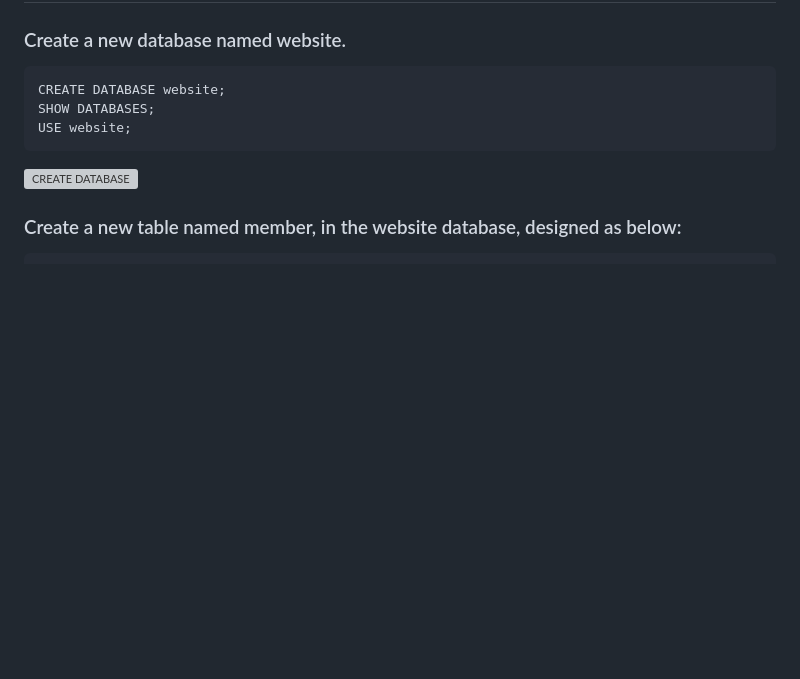
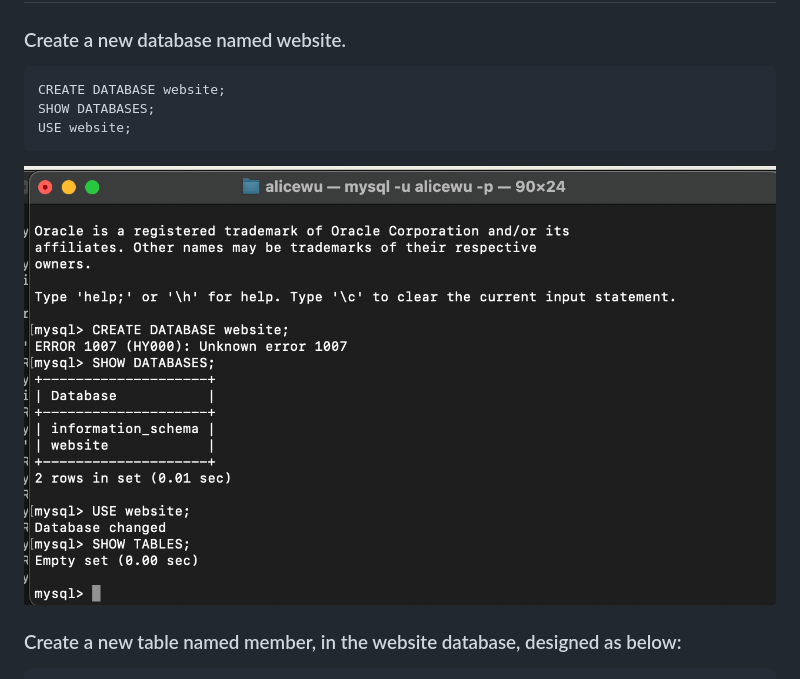
Before and after one commit to clergyyyyy/Bootcamp-Stage-1, a Markdown page: Week5/README.md, the part around the change. Rendered like a GitHub page; blank space fills up the shorter version; grey boxes are pictures that could not be loaded.

Commit message:
Fix png route

````diff
--- a/Week5/README.md
+++ b/Week5/README.md
@@ -11,7 +11,7 @@ CREATE DATABASE website;
 SHOW DATABASES;
 USE website;
 ```
-![CREATE DATABASE](Week5/assets/2.1_Create_Use.png "CREATE DATABASE")
+![CREATE DATABASE](assets/2.1_Create_Use.png "CREATE DATABASE")
 ### Create a new table named member, in the website database, designed as below:
 ```
 CREATE TABLE member (
````
